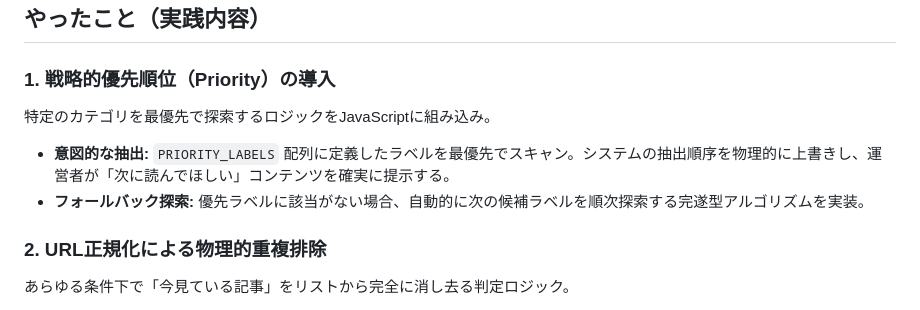
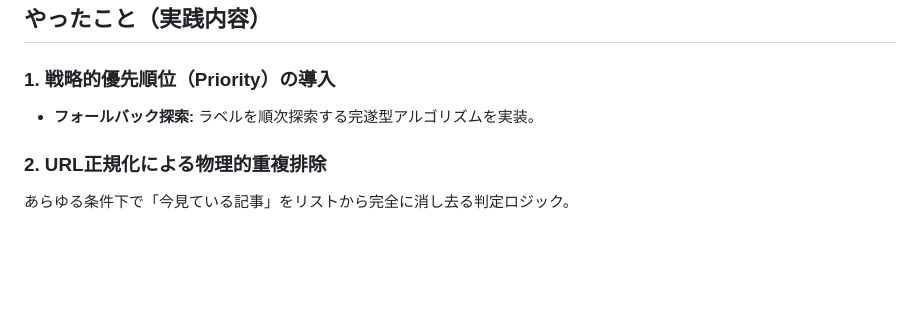
Before and after one commit to matsusan0717/matsusan0717.github.io, a Markdown page: AI/patterns/blogger-related-post.md, the part around the change. Drawn GitHub-style; blank space fills up the shorter version.

```diff
--- a/AI/patterns/blogger-related-post.md
+++ b/AI/patterns/blogger-related-post.md
@@ -9,9 +9,7 @@ Bloggerの標準的な関連記事表示やラベル抽出は柔軟性に欠け
 ## やったこと（実践内容）
 
 ### 1. 戦略的優先順位（Priority）の導入
-特定のカテゴリを最優先で探索するロジックをJavaScriptに組み込み。
-- **意図的な抽出:** `PRIORITY_LABELS` 配列に定義したラベルを最優先でスキャン。システムの抽出順序を物理的に上書きし、運営者が「次に読んでほしい」コンテンツを確実に提示する。
-- **フォールバック探索:** 優先ラベルに該当がない場合、自動的に次の候補ラベルを順次探索する完遂型アルゴリズムを実装。
+- **フォールバック探索:** ラベルを順次探索する完遂型アルゴリズムを実装。
 
 ### 2. URL正規化による物理的重複排除
 あらゆる条件下で「今見ている記事」をリストから完全に消し去る判定ロジック。
```
